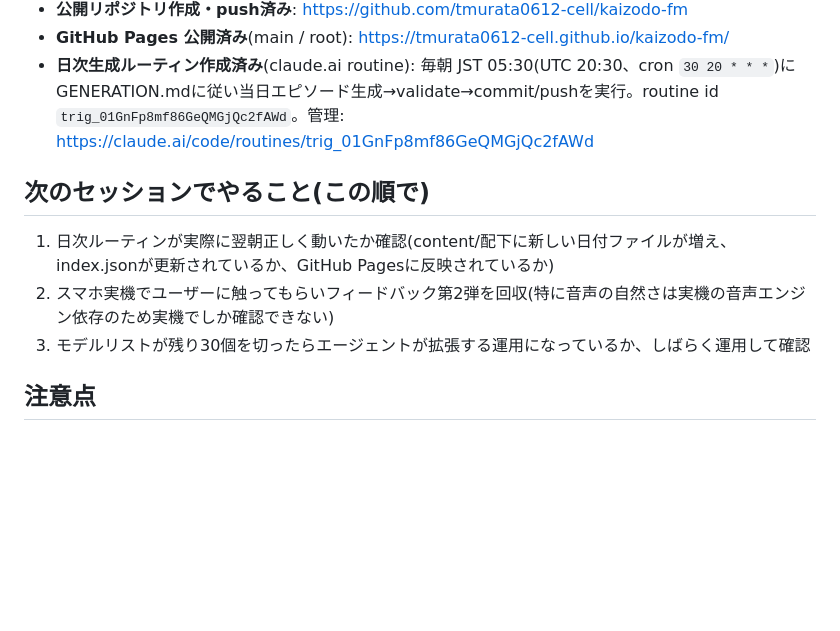
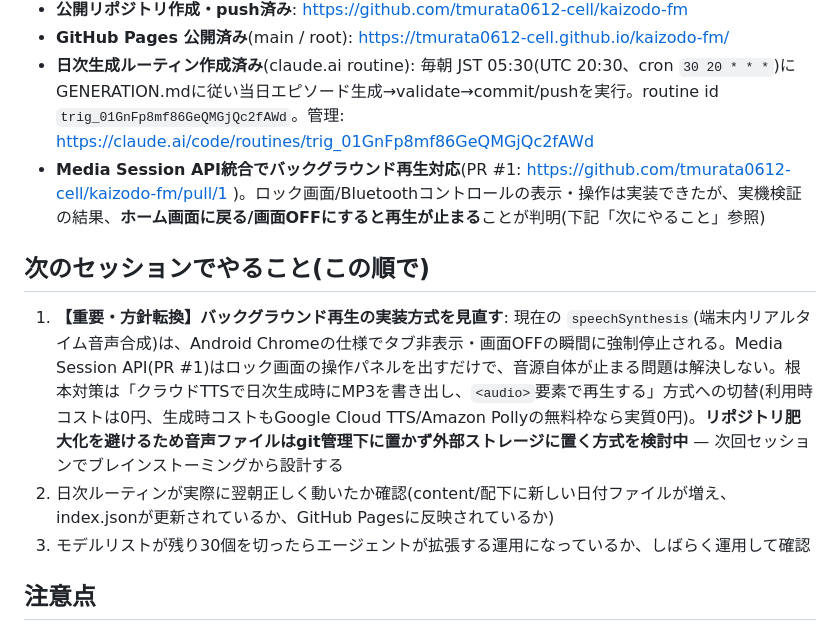
Before and after one commit to tmurata0612-cell/kaizodo-fm, a Markdown page: CLAUDE.md, the part around the change. Rendered like a GitHub page; blank space fills up the shorter version.

Commit message:
docs: 実機検証結果を記録(speechSynthesisは画面OFF/バックグラウンドで停止)
Media Session API統合(本PR)はロック画面コントロールの表示・操作は実現したが、
speechSynthesisはAndroid Chromeの仕様上バックグラウンドで強制停止されるため、
根本解決には音声ファイル方式への切替が必要。次回セッションの設計課題として記録。

```diff
--- a/CLAUDE.md
+++ b/CLAUDE.md
@@ -21,11 +21,12 @@
 - **公開リポジトリ作成・push済み**: https://github.com/tmurata0612-cell/kaizodo-fm
 - **GitHub Pages 公開済み**(main / root): https://tmurata0612-cell.github.io/kaizodo-fm/
 - **日次生成ルーティン作成済み**(claude.ai routine): 毎朝 JST 05:30(UTC 20:30、cron `30 20 * * *`)にGENERATION.mdに従い当日エピソード生成→validate→commit/pushを実行。routine id `trig_01GnFp8mf86GeQMGjQc2fAWd`。管理: https://claude.ai/code/routines/trig_01GnFp8mf86GeQMGjQc2fAWd
+- **Media Session API統合でバックグラウンド再生対応**(PR #1: https://github.com/tmurata0612-cell/kaizodo-fm/pull/1 )。ロック画面/Bluetoothコントロールの表示・操作は実装できたが、実機検証の結果、**ホーム画面に戻る/画面OFFにすると再生が止まる**ことが判明(下記「次にやること」参照)
 
 ## 次のセッションでやること(この順で)
 
-1. 日次ルーティンが実際に翌朝正しく動いたか確認(content/配下に新しい日付ファイルが増え、index.jsonが更新されているか、GitHub Pagesに反映されているか)
-2. スマホ実機でユーザーに触ってもらいフィードバック第2弾を回収(特に音声の自然さは実機の音声エンジン依存のため実機でしか確認できない)
+1. **【重要・方針転換】バックグラウンド再生の実装方式を見直す**: 現在の `speechSynthesis`(端末内リアルタイム音声合成)は、Android Chromeの仕様でタブ非表示・画面OFFの瞬間に強制停止される。Media Session API(PR #1)はロック画面の操作パネルを出すだけで、音源自体が止まる問題は解決しない。根本対策は「クラウドTTSで日次生成時にMP3を書き出し、`<audio>`要素で再生する」方式への切替(利用時コストは0円、生成時コストもGoogle Cloud TTS/Amazon Pollyの無料枠なら実質0円)。**リポジトリ肥大化を避けるため音声ファイルはgit管理下に置かず外部ストレージに置く方式を検討中** — 次回セッションでブレインストーミングから設計する
+2. 日次ルーティンが実際に翌朝正しく動いたか確認(content/配下に新しい日付ファイルが増え、index.jsonが更新されているか、GitHub Pagesに反映されているか)
 3. モデルリストが残り30個を切ったらエージェントが拡張する運用になっているか、しばらく運用して確認
 
 ## 注意点
```
